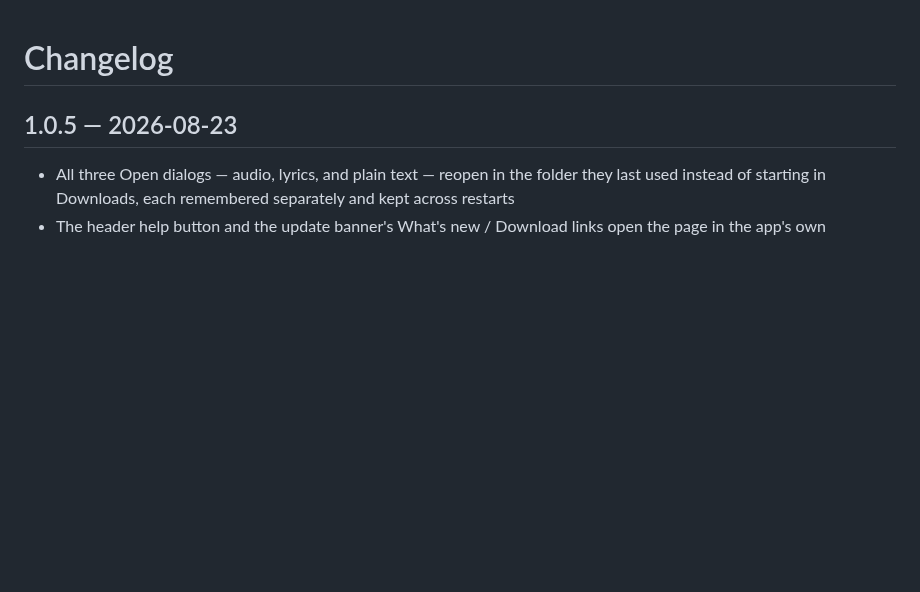
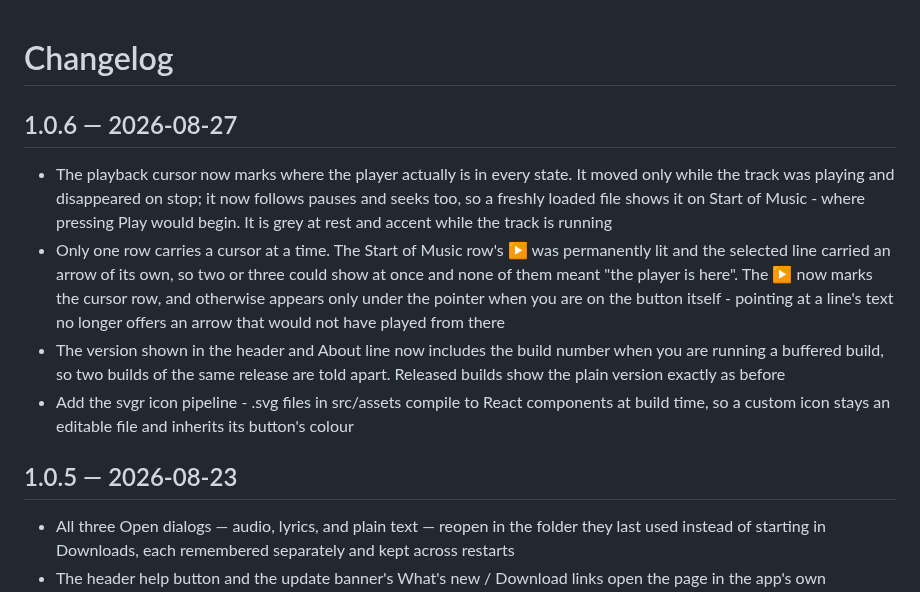
Before and after one commit to yaiol/lrc-editor, a Markdown page: CHANGELOG.md, the part around the change. GitHub-like rendering; blank space fills up the shorter version.

```diff
--- a/CHANGELOG.md
+++ b/CHANGELOG.md
@@ -1,4 +1,11 @@
 # Changelog
+
+## 1.0.6 — 2026-08-27
+
+- The playback cursor now marks where the player actually is in every state. It moved only while the track was playing and disappeared on stop; it now follows pauses and seeks too, so a freshly loaded file shows it on Start of Music - where pressing Play would begin. It is grey at rest and accent while the track is running
+- Only one row carries a cursor at a time. The Start of Music row's ▶ was permanently lit and the selected line carried an arrow of its own, so two or three could show at once and none of them meant "the player is here". The ▶ now marks the cursor row, and otherwise appears only under the pointer when you are on the button itself - pointing at a line's text no longer offers an arrow that would not have played from there
+- The version shown in the header and About line now includes the build number when you are running a buffered build, so two builds of the same release are told apart. Released builds show the plain version exactly as before
+- Add the svgr icon pipeline - .svg files in src/assets compile to React components at build time, so a custom icon stays an editable file and inherits its button's colour
 
 ## 1.0.5 — 2026-08-23
 
```
Also changed, not shown: README.md (+100 -29 lines), docs/assets/hero.png (added), docs/assets/logo.png (added), 3 other files.
